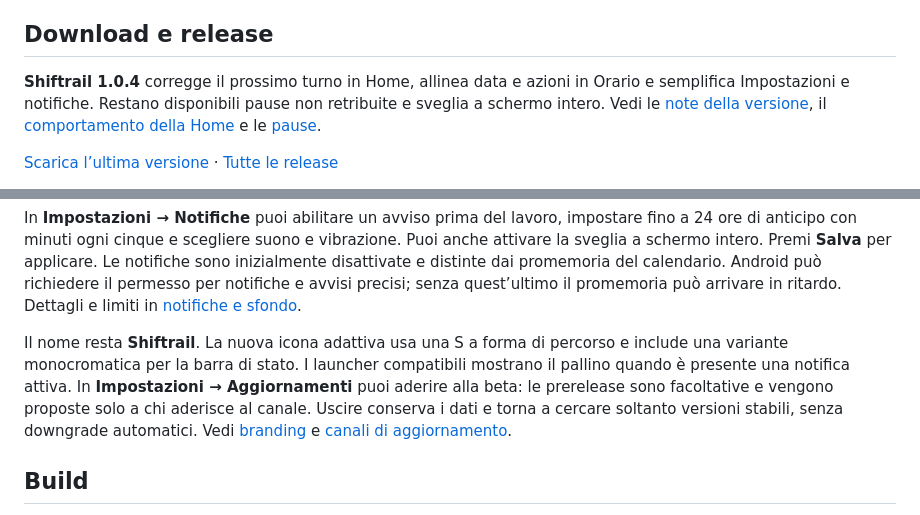
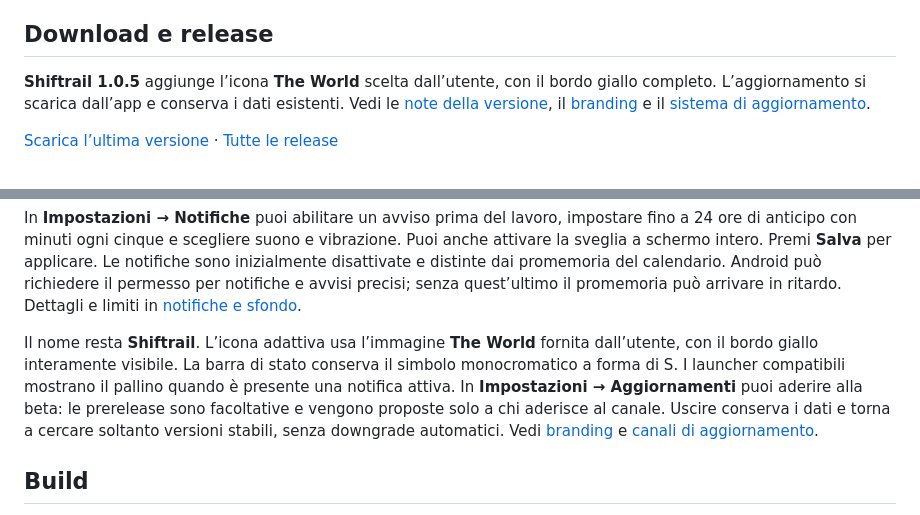
Before and after one commit to GoryNickel9/Shiftrail, a Markdown page: README.md, 2 parts joined by grey strips. Rendered like a GitHub page.

Commit message:
Release Shiftrail 1.0.5 with The World launcher icon

```diff
--- a/README.md
+++ b/README.md
@@ -6,7 +6,7 @@ Android 8.0 o successivo, Kotlin, Compose Material 3, CameraX, ML Kit, Room, cor
 
 ## Download e release
 
-**Shiftrail 1.0.4** corregge il prossimo turno in Home, allinea data e azioni in Orario e semplifica Impostazioni e notifiche. Restano disponibili pause non retribuite e sveglia a schermo intero. Vedi le [note della versione](docs/releases/1.0.4.md), il [comportamento della Home](docs/HOME_AND_NOTIFICATIONS.md) e le [pause](docs/UNPAID_BREAKS.md).
+**Shiftrail 1.0.5** aggiunge l’icona **The World** scelta dall’utente, con il bordo giallo completo. L’aggiornamento si scarica dall’app e conserva i dati esistenti. Vedi le [note della versione](docs/releases/1.0.5.md), il [branding](docs/BRANDING.md) e il [sistema di aggiornamento](docs/UPDATES.md).
 
 [Scarica l’ultima versione](https://github.com/GoryNickel9/app-turni/releases/latest) · [Tutte le release](https://github.com/GoryNickel9/app-turni/releases)
 
@@ -36,7 +36,7 @@ In **Impostazioni → Sfondo** puoi scegliere il tema **Chiaro**, **Scuro** o **
 
 In **Impostazioni → Notifiche** puoi abilitare un avviso prima del lavoro, impostare fino a 24 ore di anticipo con minuti ogni cinque e scegliere suono e vibrazione. Puoi anche attivare la sveglia a schermo intero. Premi **Salva** per applicare. Le notifiche sono inizialmente disattivate e distinte dai promemoria del calendario. Android può richiedere il permesso per notifiche e avvisi precisi; senza quest’ultimo il promemoria può arrivare in ritardo. Dettagli e limiti in [notifiche e sfondo](docs/PERSONALIZATION_NOTIFICATIONS.md).
 
-Il nome resta **Shiftrail**. La nuova icona adattiva usa una S a forma di percorso e include una variante monocromatica per la barra di stato. I launcher compatibili mostrano il pallino quando è presente una notifica attiva. In **Impostazioni → Aggiornamenti** puoi aderire alla beta: le prerelease sono facoltative e vengono proposte solo a chi aderisce al canale. Uscire conserva i dati e torna a cercare soltanto versioni stabili, senza downgrade automatici. Vedi [branding](docs/BRANDING.md) e [canali di aggiornamento](docs/UPDATES.md).
+Il nome resta **Shiftrail**. L’icona adattiva usa l’immagine **The World** fornita dall’utente, con il bordo giallo interamente visibile. La barra di stato conserva il simbolo monocromatico a forma di S. I launcher compatibili mostrano il pallino quando è presente una notifica attiva. In **Impostazioni → Aggiornamenti** puoi aderire alla beta: le prerelease sono facoltative e vengono proposte solo a chi aderisce al canale. Uscire conserva i dati e torna a cercare soltanto versioni stabili, senza downgrade automatici. Vedi [branding](docs/BRANDING.md) e [canali di aggiornamento](docs/UPDATES.md).
 
 ## Build
 
```
Also changed, not shown: docs/BRANDING.md (+8 -4 lines), docs/VALIDATION.md (+10 -0 lines), docs/releases/1.0.5.md (added, +7 -0 lines), docs/images/shiftrail-icon-the-world.png (added), 5 other files.
